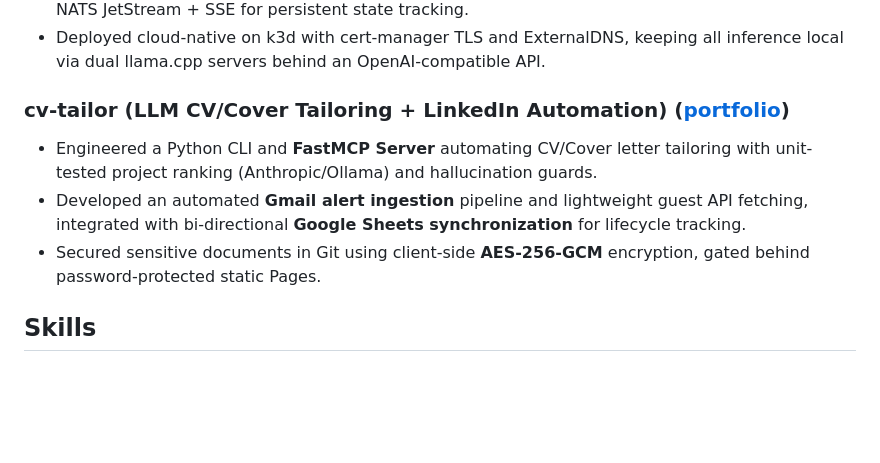
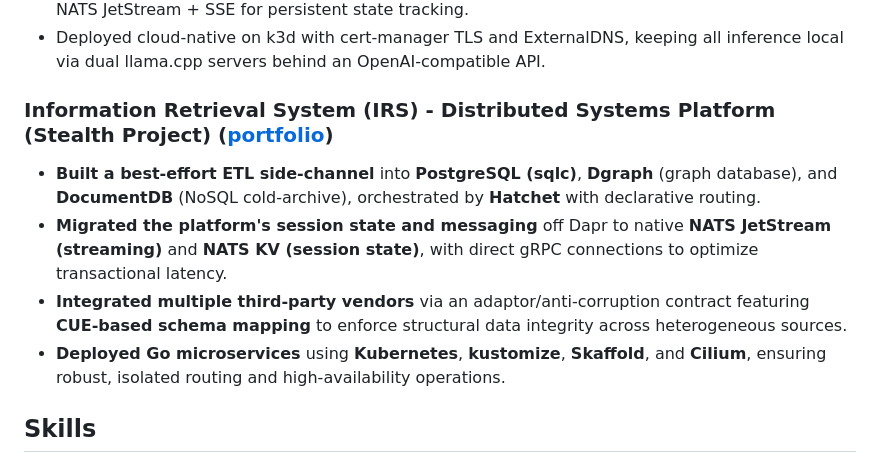
Before and after one commit to radheem/my-cv, a Markdown page: data/cv-variants/information-management.md, the part around the change. Drawn GitHub-style; blank space fills up the shorter version.

Commit message:
chore: Replace cv-tailor with IRS in information-management CV variant

```diff
--- a/data/cv-variants/information-management.md
+++ b/data/cv-variants/information-management.md
@@ -36,10 +36,11 @@ Bachelor of Science, Computer Science | 06/2016 - 08/2020
 - Implemented vector search with pgvector (HNSW, cosine) and real-time progress streaming over NATS JetStream + SSE for persistent state tracking.
 - Deployed cloud-native on k3d with cert-manager TLS and ExternalDNS, keeping all inference local via dual llama.cpp servers behind an OpenAI-compatible API.
 
-### cv-tailor (LLM CV/Cover Tailoring + LinkedIn Automation) ([portfolio](https://radheem.github.io/my-cv/projects/cv-tailor/))
-- Engineered a Python CLI and **FastMCP Server** automating CV/Cover letter tailoring with unit-tested project ranking (Anthropic/Ollama) and hallucination guards.
-- Developed an automated **Gmail alert ingestion** pipeline and lightweight guest API fetching, integrated with bi-directional **Google Sheets synchronization** for lifecycle tracking.
-- Secured sensitive documents in Git using client-side **AES-256-GCM** encryption, gated behind password-protected static Pages.
+### Information Retrieval System (IRS) - Distributed Systems Platform (Stealth Project) ([portfolio](https://radheem.github.io/my-cv/projects/irs/))
+- **Built a best-effort ETL side-channel** into **PostgreSQL (sqlc)**, **Dgraph** (graph database), and **DocumentDB** (NoSQL cold-archive), orchestrated by **Hatchet** with declarative routing.
+- **Migrated the platform's session state and messaging** off Dapr to native **NATS JetStream (streaming)** and **NATS KV (session state)**, with direct gRPC connections to optimize transactional latency.
+- **Integrated multiple third-party vendors** via an adaptor/anti-corruption contract featuring **CUE-based schema mapping** to enforce structural data integrity across heterogeneous sources.
+- **Deployed Go microservices** using **Kubernetes**, **kustomize**, **Skaffold**, and **Cilium**, ensuring robust, isolated routing and high-availability operations.
 
 ## Skills
 
```
